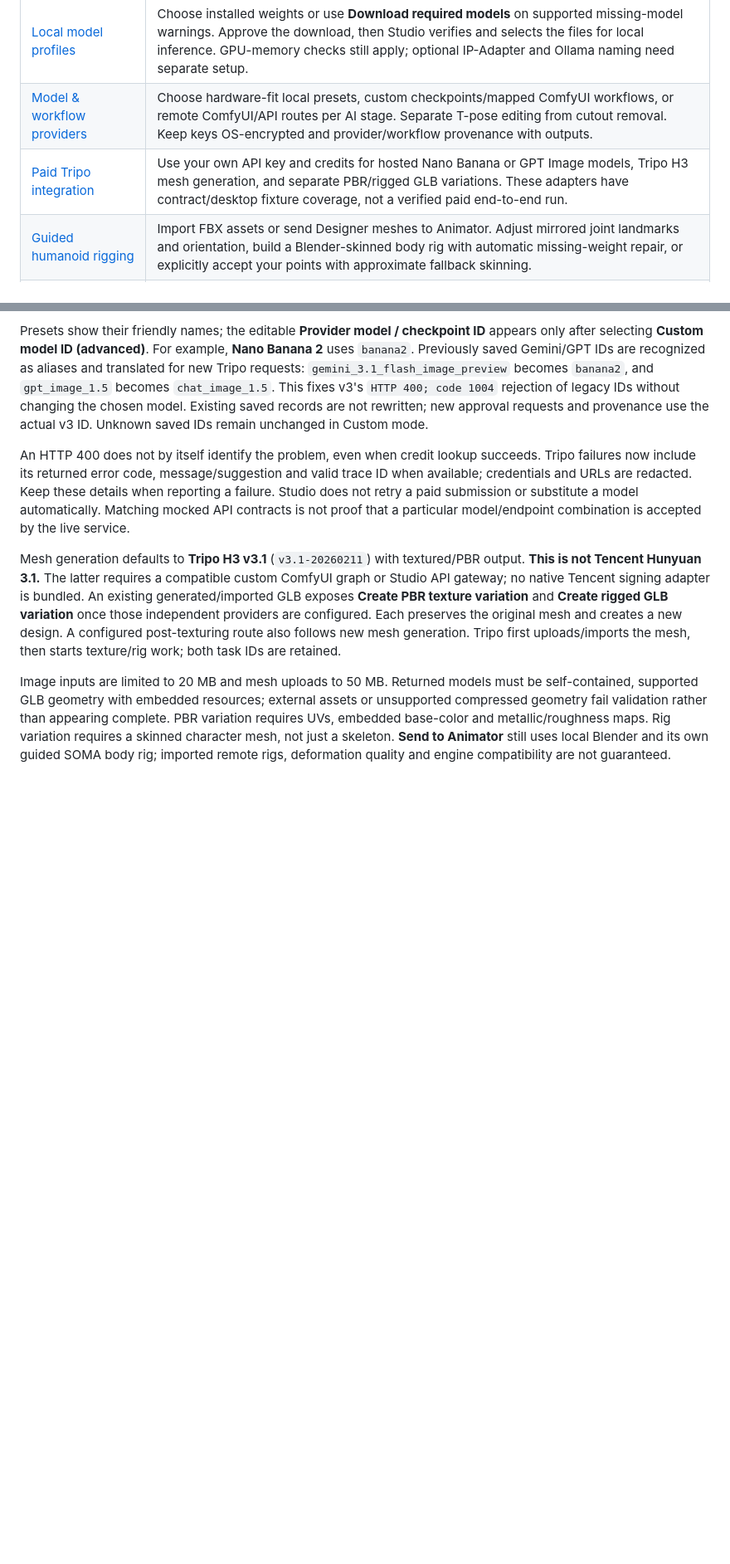
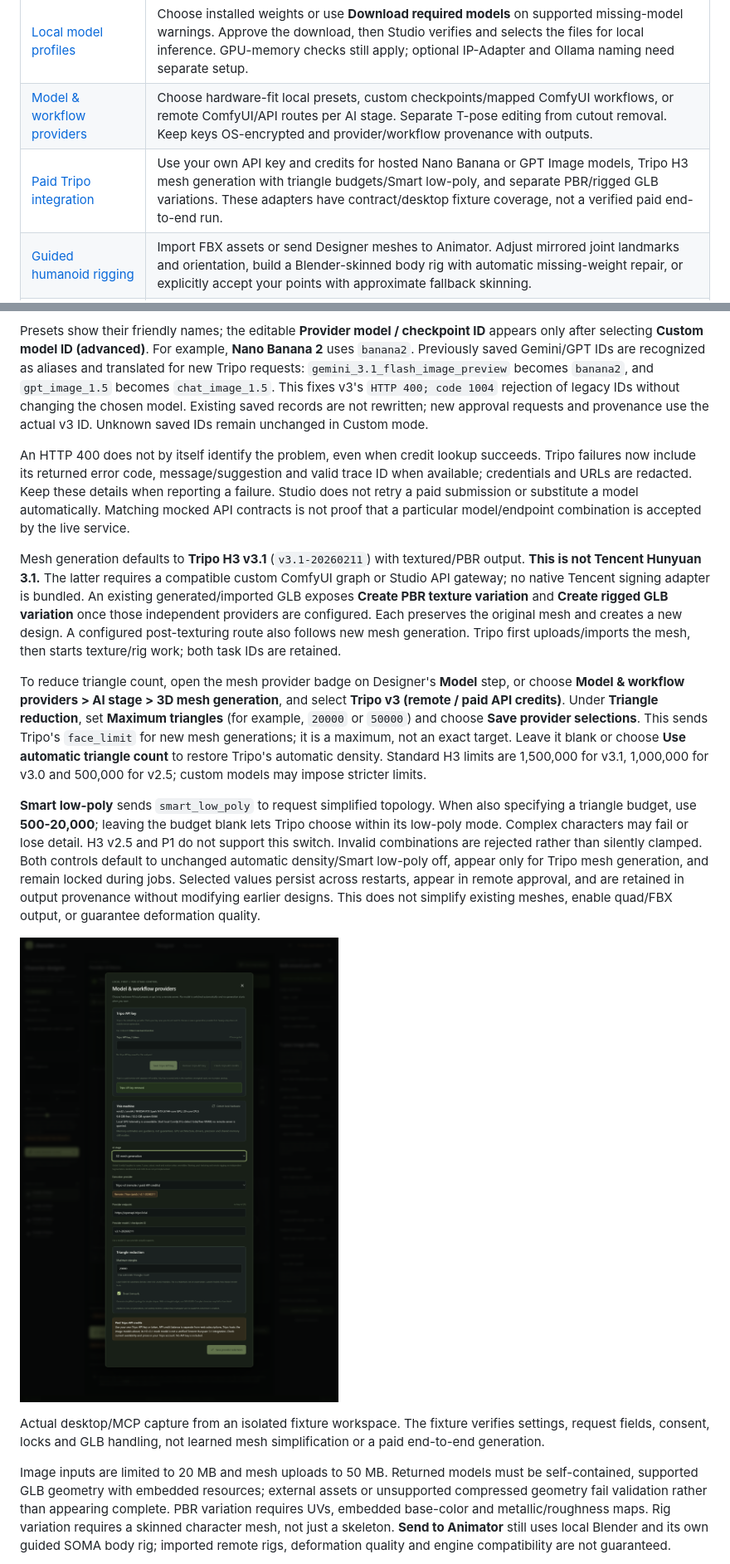
Before and after one commit to rwrife/CharacterStudio, a Markdown page: README.md, 2 parts joined by grey strips. Shown at 83% size. GitHub-like rendering; pictures changed too: docs/screenshots/tripo-mesh-settings.png (added); blank space fills up the shorter version.

```diff
--- a/README.md
+++ b/README.md
@@ -16,7 +16,7 @@ Local-first Windows ARM64 desktop app with **Designer** and **Animator** workspa
 | [External inputs](#start-from-external-inputs) | Skip ahead with an existing T-pose or embedded GLB instead of regenerating earlier stages. Scenes are always generated from a description or a reference photo plus description. Preserve originals and distinguish imported artifacts from generated results. |
 | [Local model profiles](#offline-models-and-memory-profiles) | Choose installed weights or use **Download required models** on supported missing-model warnings. Approve the download, then Studio verifies and selects the files for local inference. GPU-memory checks still apply; optional IP-Adapter and Ollama naming need separate setup. |
 | [Model & workflow providers](#model-and-workflow-providers) | Choose hardware-fit local presets, custom checkpoints/mapped ComfyUI workflows, or remote ComfyUI/API routes per AI stage. Separate T-pose editing from cutout removal. Keep keys OS-encrypted and provider/workflow provenance with outputs. |
-| [Paid Tripo integration](#tripo-paid-api) | Use your own API key and credits for hosted Nano Banana or GPT Image models, Tripo H3 mesh generation, and separate PBR/rigged GLB variations. These adapters have contract/desktop fixture coverage, not a verified paid end-to-end run. |
+| [Paid Tripo integration](#tripo-paid-api) | Use your own API key and credits for hosted Nano Banana or GPT Image models, Tripo H3 mesh generation with triangle budgets/Smart low-poly, and separate PBR/rigged GLB variations. These adapters have contract/desktop fixture coverage, not a verified paid end-to-end run. |
 | [Guided humanoid rigging](#animator-workflow) | Import FBX assets or send Designer meshes to Animator. Adjust mirrored joint landmarks and orientation, build a Blender-skinned body rig with automatic missing-weight repair, or explicitly accept your points with approximate fallback skinning. |
 | [Natural-language animation](#animator-workflow) | Generate motion takes with duration, seed, denoising steps, and in-place controls. Branch from a completed take's actual endpoint; preview with playback, scrubbing, orbit, zoom, and wireframe. |
 | [Motion encoder choice](#experimental-lfm-setup-no-llama-approval) | Use the original local Llama/LLM2Vec encoder or explicitly select the experimental ungated LFM bridge. Readiness checks and GPU guidance surface setup requirements without silently switching models. |
@@ -260,5 +260,13 @@ An HTTP 400 does not by itself identify the problem, even when credit lookup suc
 
 Mesh generation defaults to **Tripo H3 v3.1** (`v3.1-20260211`) with textured/PBR output. **This is not Tencent Hunyuan 3.1.** The latter requires a compatible custom ComfyUI graph or Studio API gateway; no native Tencent signing adapter is bundled. An existing generated/imported GLB exposes **Create PBR texture variation** and **Create rigged GLB variation** once those independent providers are configured. Each preserves the original mesh and creates a new design. A configured post-texturing route also follows new mesh generation. Tripo first uploads/imports the mesh, then starts texture/rig work; both task IDs are retained.
 
+To reduce triangle count, open the mesh provider badge on Designer's **Model** step, or choose **Model & workflow providers > AI stage > 3D mesh generation**, and select **Tripo v3 (remote / paid API credits)**. Under **Triangle reduction**, set **Maximum triangles** (for example, `20000` or `50000`) and choose **Save provider selections**. This sends Tripo's `face_limit` for new mesh generations; it is a maximum, not an exact target. Leave it blank or choose **Use automatic triangle count** to restore Tripo's automatic density. Standard H3 limits are 1,500,000 for v3.1, 1,000,000 for v3.0 and 500,000 for v2.5; custom models may impose stricter limits.
+
+**Smart low-poly** sends `smart_low_poly` to request simplified topology. When also specifying a triangle budget, use **500-20,000**; leaving the budget blank lets Tripo choose within its low-poly mode. Complex characters may fail or lose detail. H3 v2.5 and P1 do not support this switch. Invalid combinations are rejected rather than silently clamped. Both controls default to unchanged automatic density/Smart low-poly off, appear only for Tripo mesh generation, and remain locked during jobs. Selected values persist across restarts, appear in remote approval, and are retained in output provenance without modifying earlier designs. This does not simplify existing meshes, enable quad/FBX output, or guarantee deformation quality.
+
+![Actual Tripo 3D mesh settings showing a 20,000-triangle budget and Smart low-poly enabled](docs/screenshots/tripo-mesh-settings.png)
+
+Actual desktop/MCP capture from an isolated fixture workspace. The fixture verifies settings, request fields, consent, locks and GLB handling, not learned mesh simplification or a paid end-to-end generation.
+
 Image inputs are limited to 20 MB and mesh uploads to 50 MB. Returned models must be self-contained, supported GLB geometry with embedded resources; external assets or unsupported compressed geometry fail validation rather than appearing complete. PBR variation requires UVs, embedded base-color and metallic/roughness maps. Rig variation requires a skinned character mesh, not just a skeleton. **Send to Animator** still uses local Blender and its own guided SOMA body rig; imported remote rigs, deformation quality and engine compatibility are not guaranteed.
 
```
Also changed, not shown: other parts of README.md (+2 -2 lines), AGENTS.md (+1 -0 lines), 6 other files.
